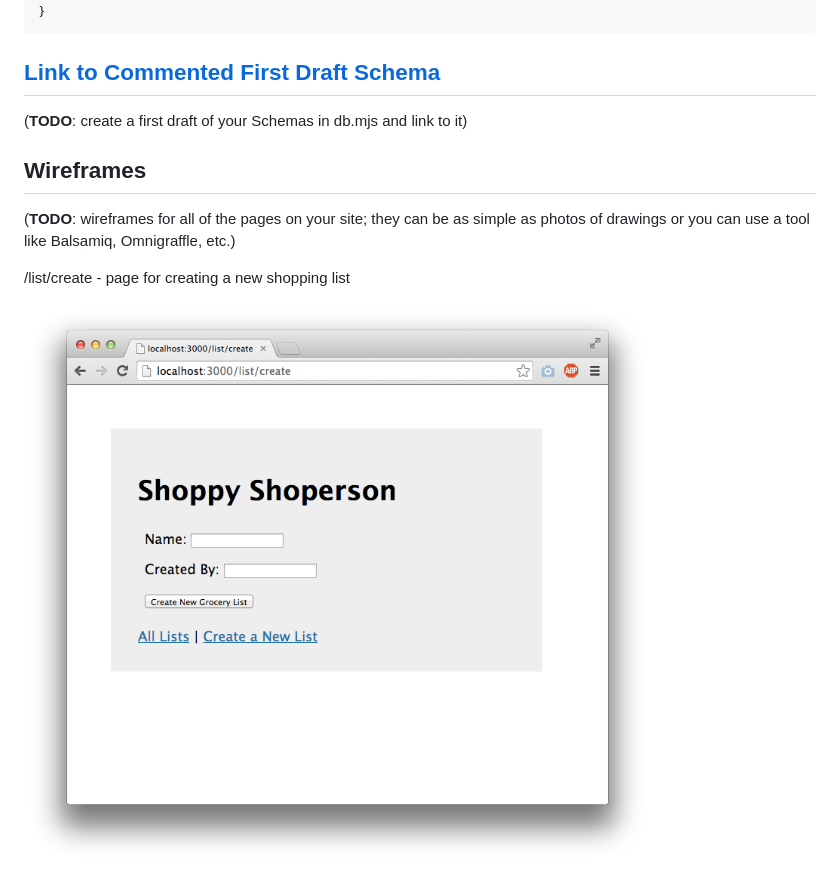
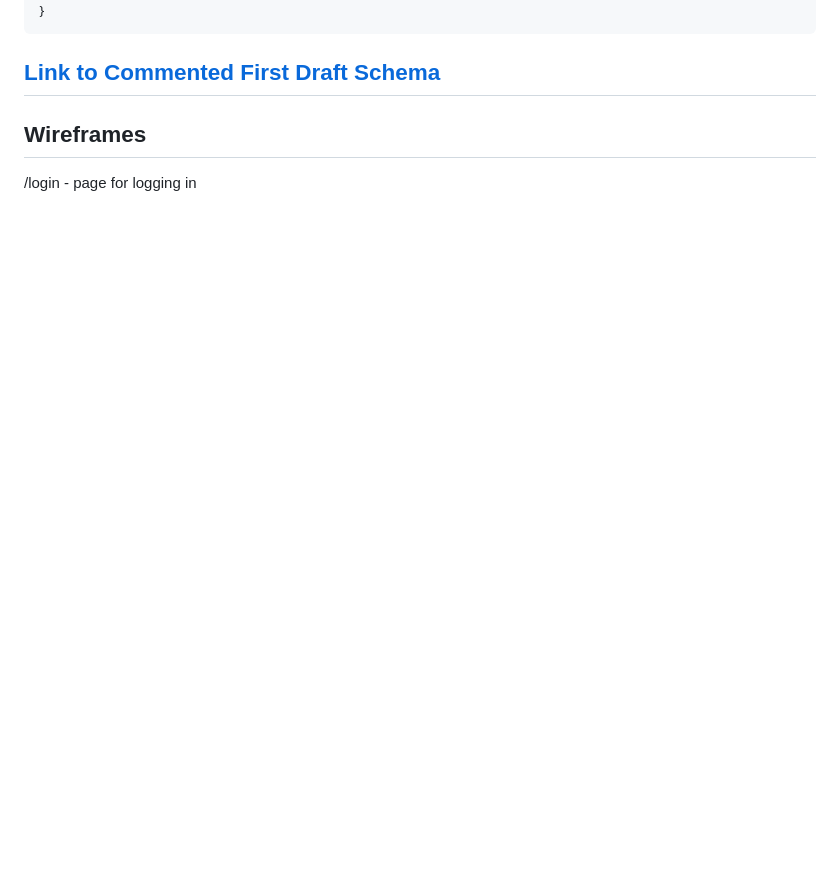
Before and after one commit to lijiemark/final-project-lijiemark, a Markdown page: README.md, the part around the change printed below. Drawn GitHub-style; blank space fills up the shorter version.

```diff
--- a/README.md
+++ b/README.md
@@ -51,13 +88,11 @@ An Example List with Embedded Items:
 
 ## [Link to Commented First Draft Schema](db.mjs)
 
-(__TODO__: create a first draft of your Schemas in db.mjs and link to it)
+
 
 ## Wireframes
 
-(__TODO__: wireframes for all of the pages on your site; they can be as simple as photos of drawings or you can use a tool like Balsamiq, Omnigraffle, etc.)
 
-/list/create - page for creating a new shopping list
 
-![list create](documentation/list-create.png)
+/login - page for logging in
 
```
Also changed, not shown: other parts of README.md (+81 -36 lines), documentation/flow.jpeg (added), 9 other files.
